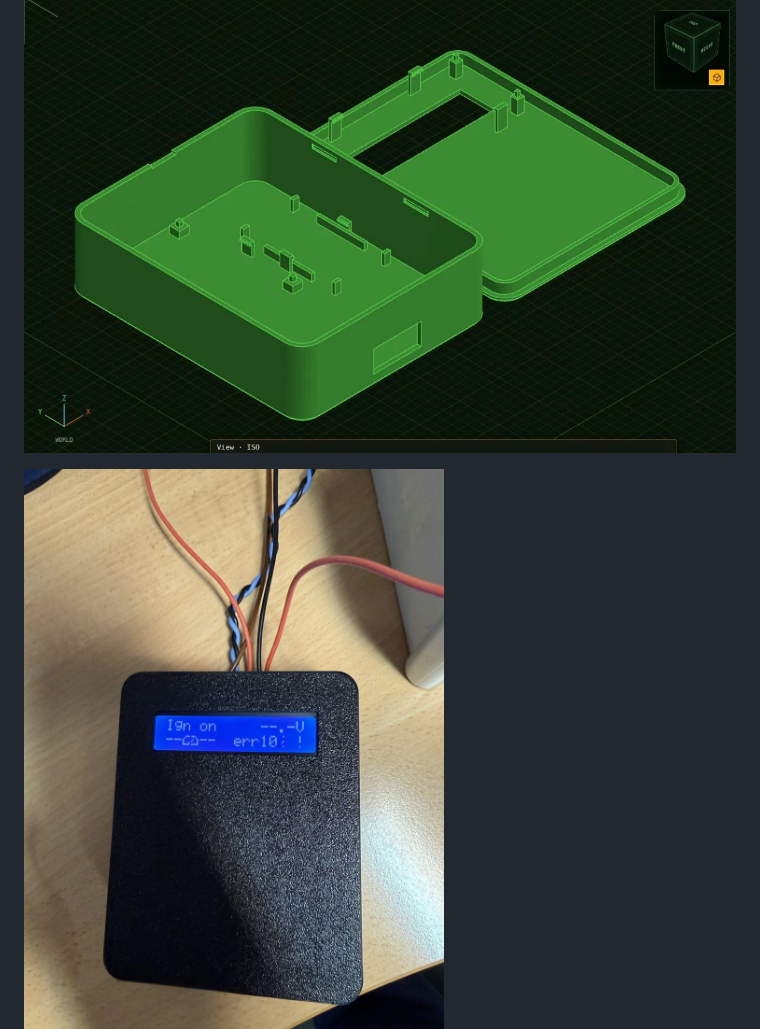
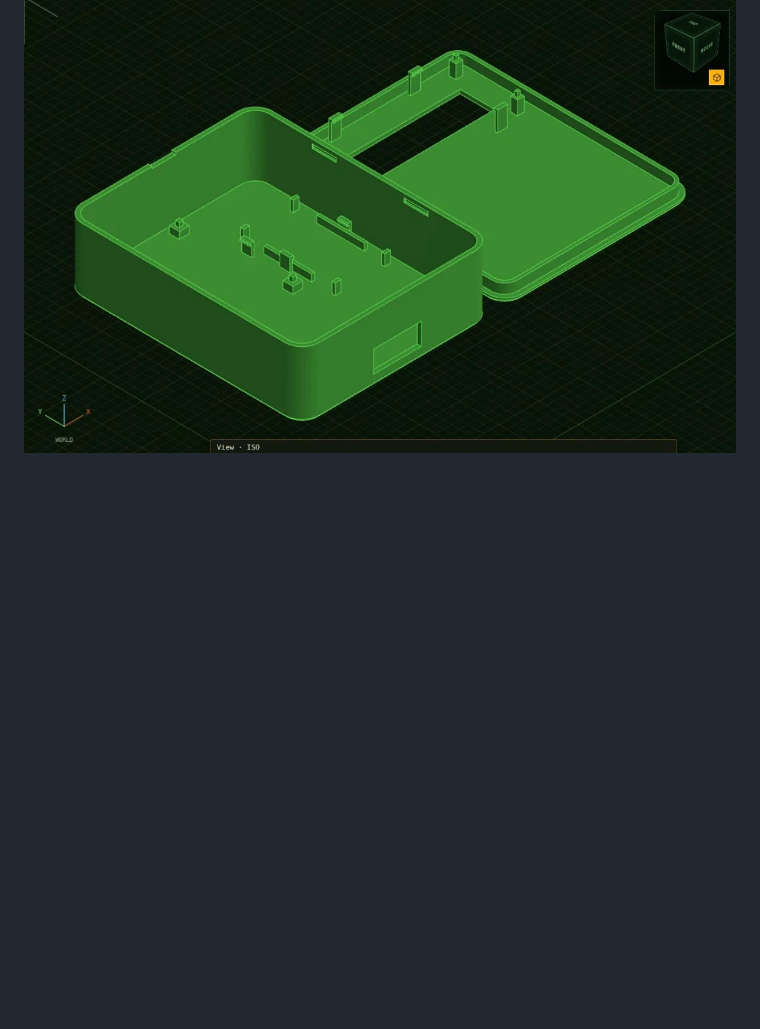
Before and after one commit to jugih-official/can-emulator, a Markdown page: README.md, the part around one of its changes. Drawn GitHub-style; blank space fills up the shorter version.

```diff
--- a/README.md
+++ b/README.md
@@ -101,7 +101,5 @@ Two printed parts, snap fit, no screws. 96 × 119.5 × 35 mm.
 
 ![Base and lid laid out for printing](docs/img/case-print.jpg)
 
-<img src="docs/img/case-printed-closed.jpg" width="420" alt="The printed case, closed">
-
 <img src="docs/img/case-printed-open.jpg" width="420" alt="The printed case, open">
 
```
Also changed, not shown: other parts of README.md (+1 -1 lines).
